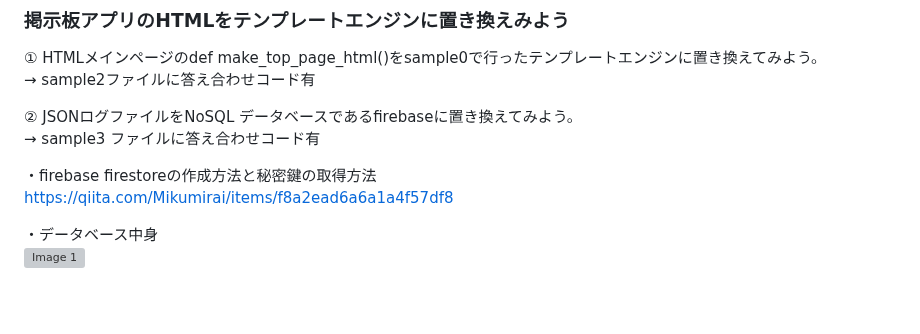
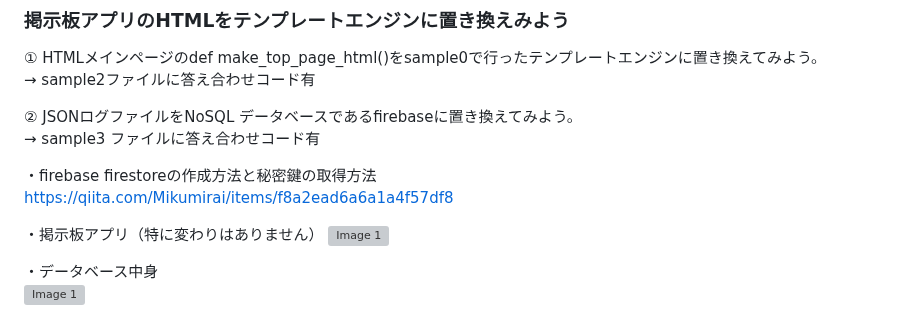
Before and after one commit to shohei0990/tech0_demo_flask_20231109, a Markdown page: README.md, the part around the change. Drawn GitHub-style; blank space fills up the shorter version; grey boxes are pictures that could not be loaded.

```diff
--- a/README.md
+++ b/README.md
@@ -272,5 +272,8 @@ def make_logs():
 ・firebase firestoreの作成方法と秘密鍵の取得方法
   https://qiita.com/Mikumirai/items/f8a2ead6a6a1a4f57df8
 
+・掲示板アプリ（特に変わりはありません）
+![Image 1](https://imgur.com/WIF4D3p.jpg)
+
 ・データベース中身
 ![Image 1](https://imgur.com/dG7dJ5R.jpg)
```
